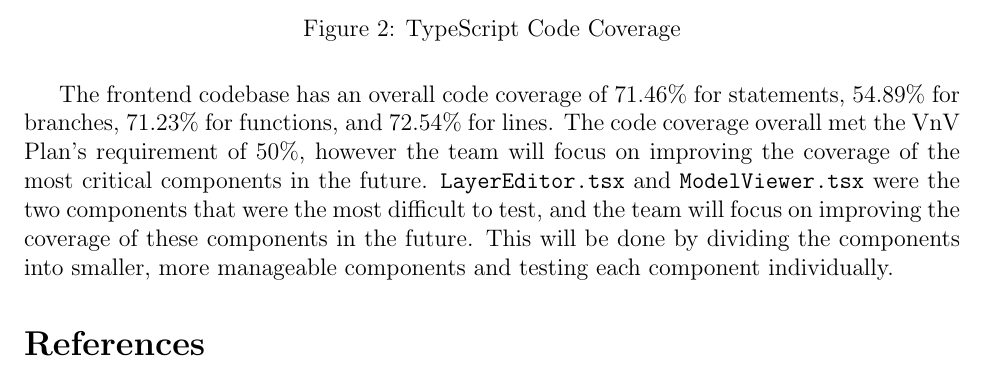
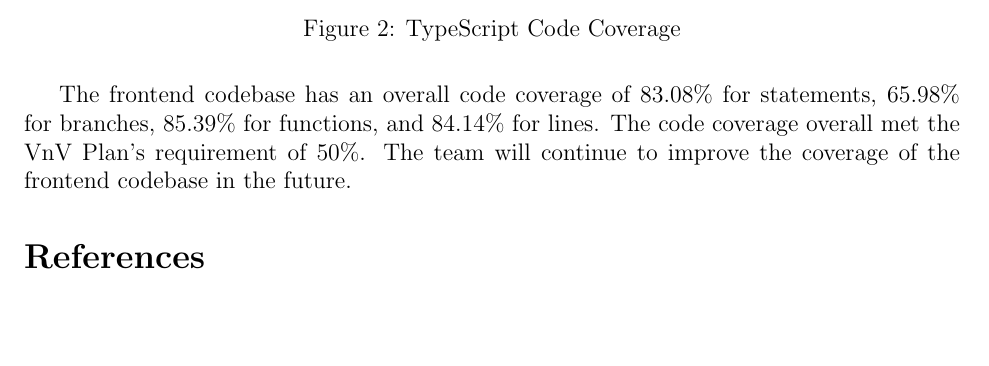
Before and after one commit to OmarHassanAdelhamid/Five-of-a-Kind-capstone-project-, a LaTeX document (docs/VnVReport/VnVReport.tex): part of page 33 of 34, cut so that both start at the same text, the shorter picture padded with empty space. Compiled offline with pdfLaTeX.

Commit message:
Fix stats

```diff
--- a/docs/VnVReport/VnVReport.tex
+++ b/docs/VnVReport/VnVReport.tex
@@ -972,7 +972,7 @@ The following section analyzes the code coverage of the TypeScript code in the f
 \label{fig:typescript-coverage}
 \end{figure}
 
-The frontend codebase has an overall code coverage of 71.46\% for statements, 54.89\% for branches, 71.23\% for functions, and 72.54\% for lines. The code coverage overall met the VnV Plan's requirement of 50\%, however the team will focus on improving the coverage of the most critical components in the future. \texttt{LayerEditor.tsx} and \texttt{ModelViewer.tsx} were the two components that were the most difficult to test, and the team will focus on improving the coverage of these components in the future. This will be done by dividing the components into smaller, more manageable components and testing each component individually.
+The frontend codebase has an overall code coverage of 83.08\% for statements, 65.98\% for branches, 85.39\% for functions, and 84.14\% for lines. The code coverage overall met the VnV Plan's requirement of 50\%. The team will continue to improve the coverage of the frontend codebase in the future.
 \bibliographystyle{plainnat}
 \bibliography{../../refs/References}
 
```
Also changed, not shown: docs/VnVReport/images/typescript-coverage.png.
